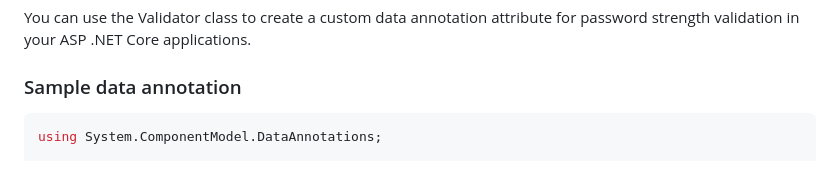
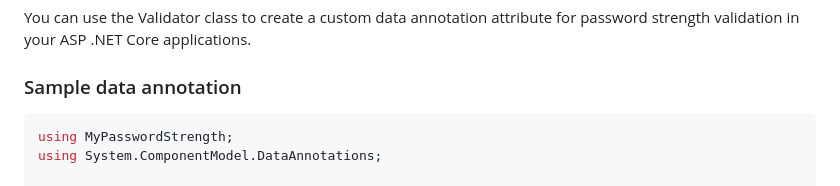
Before and after one commit to VeritasSoftware/PasswordStrengthDataAnnotation, a Markdown page: README.md, the part around the change. GitHub-like rendering.

````diff
--- a/README.md
+++ b/README.md
@@ -65,6 +65,7 @@ You can use the Validator class to create a custom data annotation attribute for
 ### Sample data annotation
 
 ```csharp
+using MyPasswordStrength;
 using System.ComponentModel.DataAnnotations;
 
 namespace YourNamespace
````
